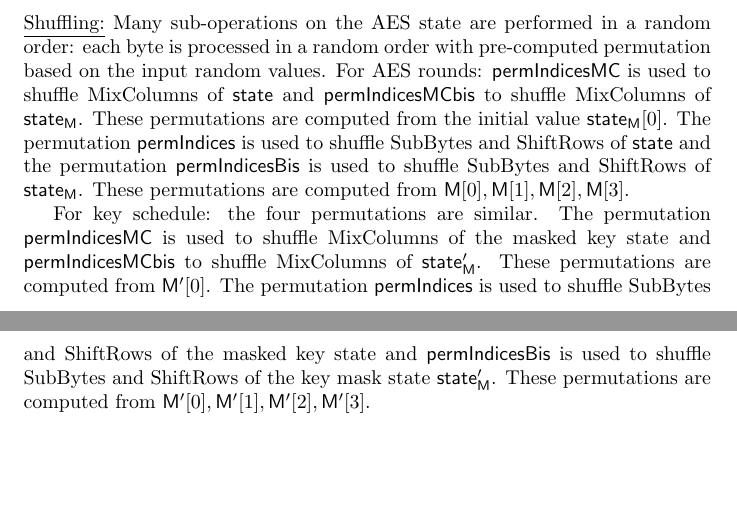
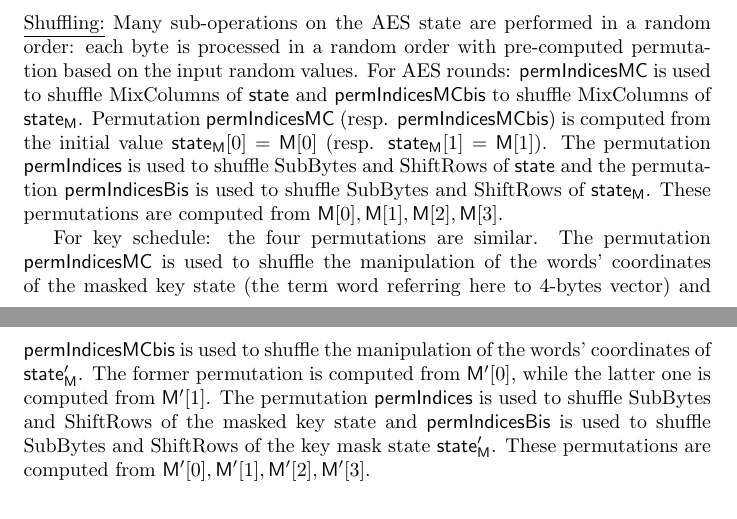
Before and after one commit to ANSSI-FR/SecAESSTM32, a LaTeX document (doc/technical-report/technical_analysis.tex, which reads doc/technical-report/description.tex): two parts of pages 5 and 6 of 32, joined at a grey line, cut so that both start at the same text, the shorter picture padded with empty space. Compiled offline with pdfLaTeX.

Commit message:
Correct typo in technical-report/technical_analysis.tex: permutation permIndicesMCBis is computed from mask byte M[1] and not M[0] (idem for the key scheduling).

```diff
--- a/doc/technical-report/description.tex
+++ b/doc/technical-report/description.tex
@@ -59,12 +59,12 @@ To make this report more readable, we provide the correspondance Table ~\ref{tab
 
 \noindent \underline{Shuffling:} Many sub-operations on the AES state are performed in a random order: each byte is processed in a random order with pre-computed permutation based on the input random values.
 For AES rounds:
-$\perMC$ is used to shuffle MixColumns of $\statea$ and $\perMCbis$ to shuffle MixColumns of $\stateb$. These permutations are computed from the initial value $\stateb[0]$.
+$\perMC$ is used to shuffle MixColumns of $\statea$ and $\perMCbis$ to shuffle MixColumns of $\stateb$. Permutation $\perMC$ (resp. $\perMCbis$) is computed from the initial value $\stateb[0]=\maes[0]$ (resp. $\stateb[1]=\maes[1]$).
 The permutation $\permIndices$ is used to shuffle SubBytes and ShiftRows of $\statea $ and the permutation $\permIndicesbis$ is used to shuffle SubBytes and ShiftRows of $\stateb$. These permutations are computed from $\maes[0], \maes[1], \maes[2], \maes[3]$.
 %the initial value of $\stateb[0],$ $ \stateb[1], \stateb[2]$ and $\stateb[3]$.
 
 For key schedule: the four permutations are similar.
-The permutation $\perMC$ is used to shuffle MixColumns of the masked key state and $\perMCbis$ to shuffle MixColumns of $\keym$. These permutations are computed from $\mkey[0]$.
+The permutation $\perMC$ is used to shuffle the manipulation of the words' coordinates of the masked key state (the term word referring here to $4$-bytes vector) and $\perMCbis$ is used to shuffle the manipulation of the words' coordinates of $\keym$. The former permutation is computed from $\mkey[0]$, while the latter one is computed from $\mkey[1]$.
 %the initial $\keym[0]$ value.
 The permutation $\permIndices$ is used to shuffle SubBytes and ShiftRows of the masked key state and $\permIndicesbis$ is used to shuffle SubBytes and ShiftRows of the key mask state $\keym$. These permutations are computed from $\mkey[0], \mkey[1], \mkey[2], \mkey[3]$.
 %the initial values of $\keym[0], \keym[1], \keym[2]$ and $\keym[3]$.
```
Also changed, not shown: doc/technical-report/technical_analysis.pdf.
